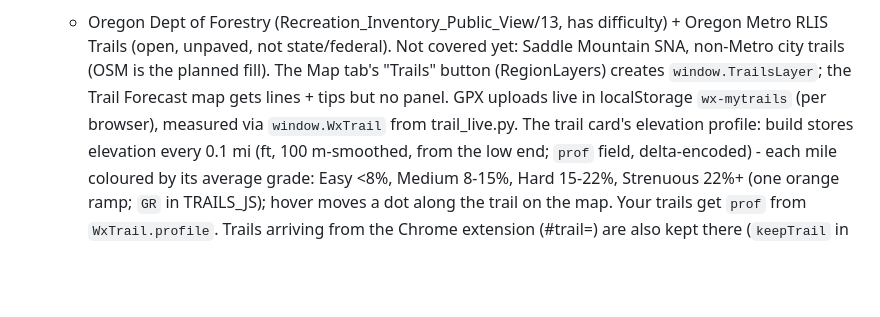
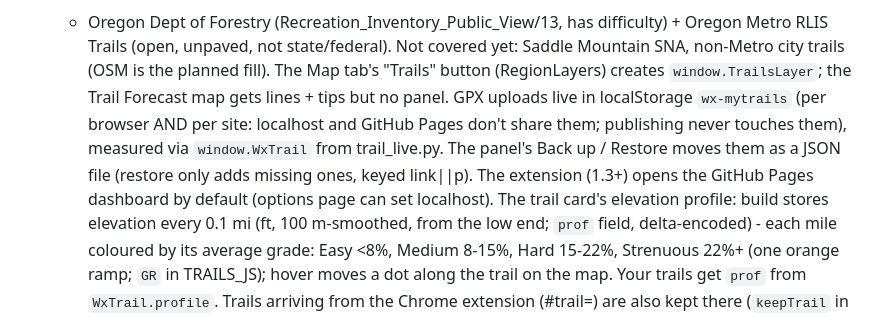
Before and after one commit to aaronmaddenjk/oregon-weather-dashboard, a Markdown page: CLAUDE.md, the part around the change. GitHub-like rendering; blank space fills up the shorter version.

Commit message:
Notes: trails storage and backup

```diff
--- a/CLAUDE.md
+++ b/CLAUDE.md
@@ -56,7 +56,10 @@ Sidebar button order must match page index. `data-init` / `data-lazy` build maps
   Trails (open, unpaved, not state/federal). Not covered yet: Saddle Mountain SNA, non-Metro city
   trails (OSM is the planned fill). The Map tab's "Trails" button (RegionLayers) creates
   `window.TrailsLayer`; the Trail Forecast map gets lines + tips but no panel. GPX uploads live in
-  localStorage `wx-mytrails` (per browser), measured via `window.WxTrail` from trail_live.py.
+  localStorage `wx-mytrails` (per browser AND per site: localhost and GitHub Pages don't share them;
+  publishing never touches them), measured via `window.WxTrail` from trail_live.py. The panel's
+  Back up / Restore moves them as a JSON file (restore only adds missing ones, keyed link||p).
+  The extension (1.3+) opens the GitHub Pages dashboard by default (options page can set localhost).
   The trail card's elevation profile: build stores elevation every 0.1 mi (ft, 100 m-smoothed,
   from the low end; `prof` field, delta-encoded) - each mile coloured by its average grade:
   Easy <8%, Medium 8-15%, Hard 15-22%, Strenuous 22%+ (one orange ramp; `GR` in TRAILS_JS);
```
